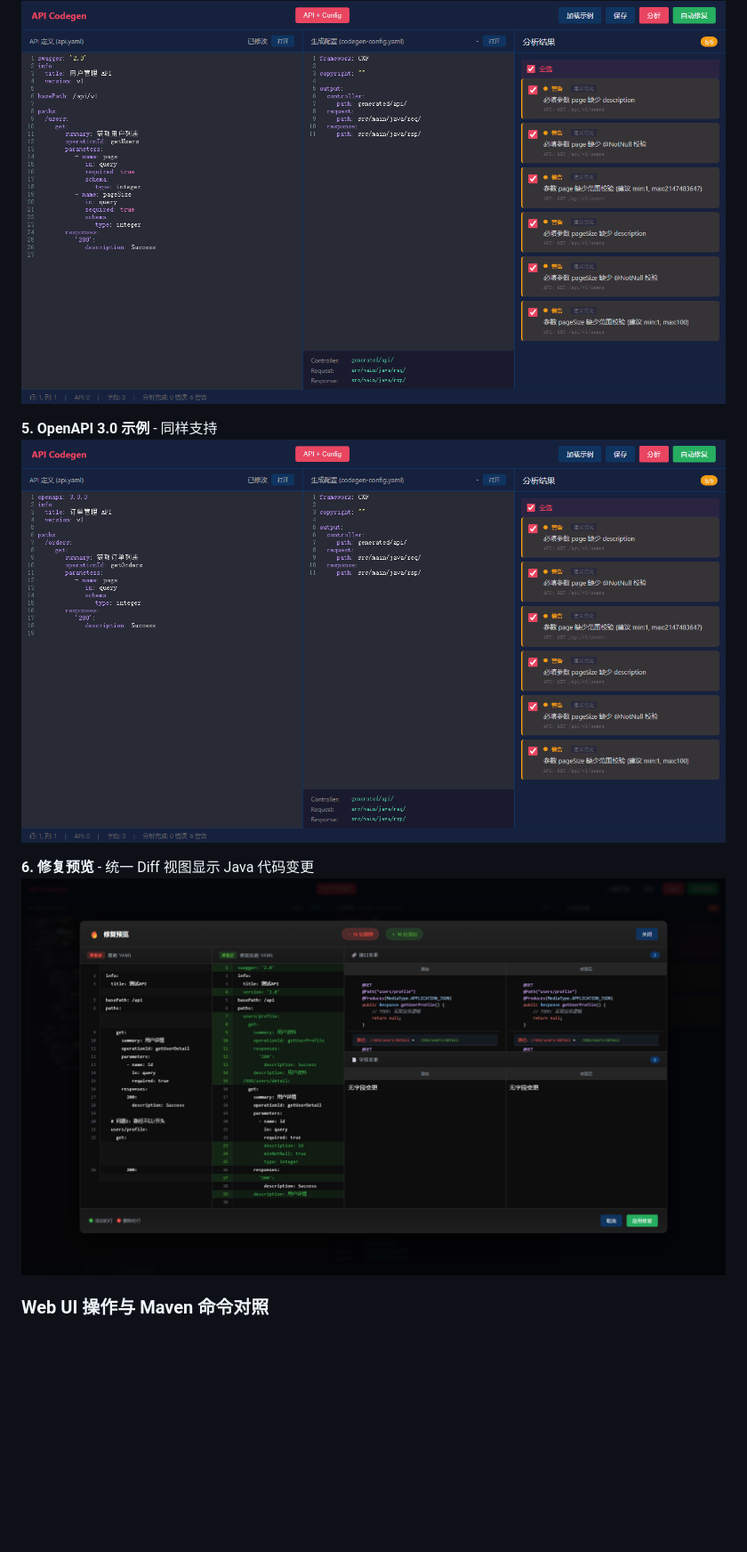
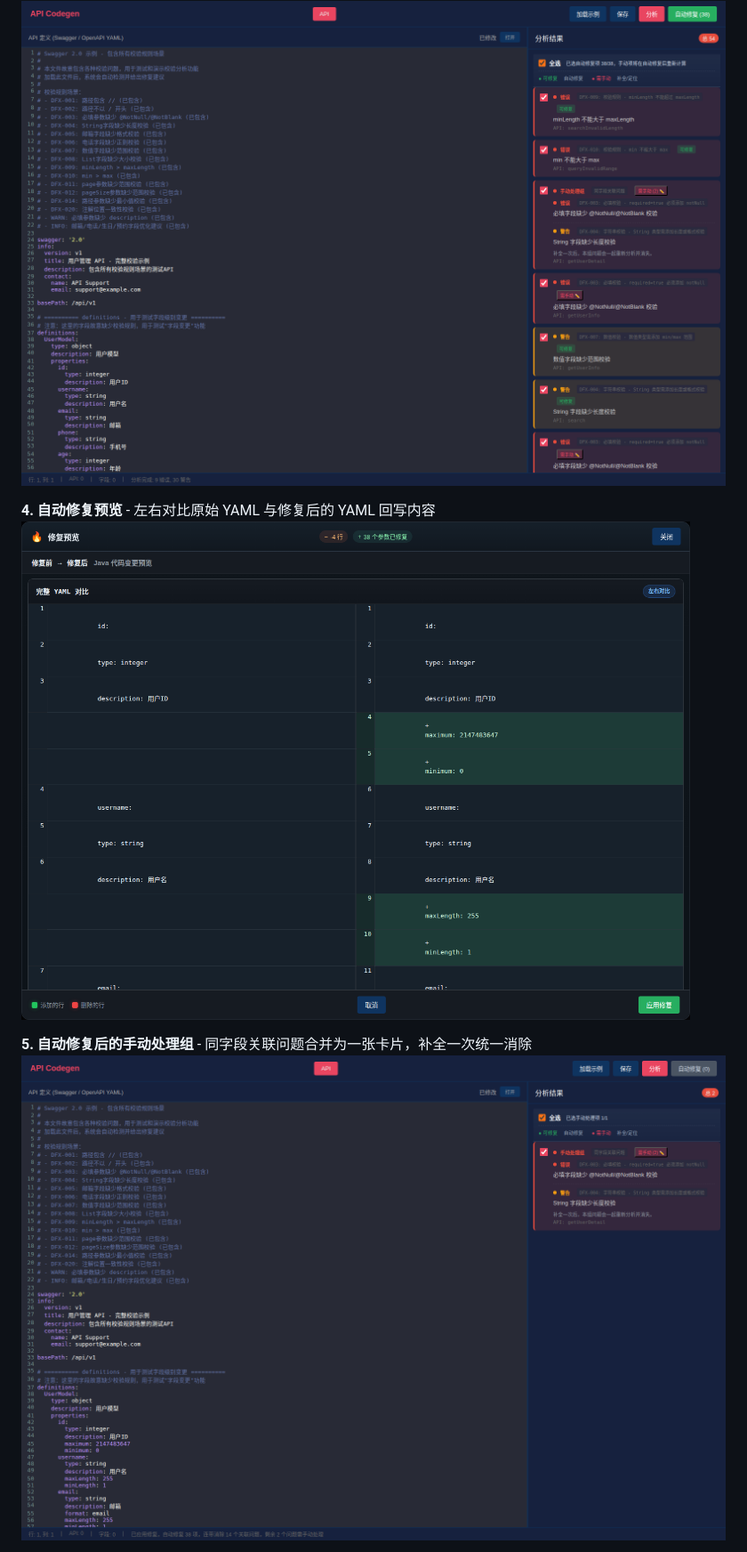
Before and after one commit to Emtemf/api-codegen, a Markdown page: README.md, the part around one of its changes. Shown at 89% size. Drawn GitHub-style; pictures changed too: docs/images/04-autofix-preview.png, docs/images/06-validation-results.png, docs/images/07-manual-grouped.png (added); blank space fills up the shorter version.

Commit message:
Refresh README and UI screenshots

```diff
--- a/README.md
+++ b/README.md
@@ -69,10 +69,8 @@ Web UI 现在通过本地 `server.js` 调用 `api-codegen-core` 作为统一分
 ![Validation Results](docs/images/06-validation-results.png)
 
-**5. OpenAPI 3.0 示例** - 同样支持
-![OpenAPI Demo](docs/images/09-openapi-initial.png)
-
-**6. 修复预览** - 统一 Diff 视图显示 Java 代码变更
+**4. 自动修复预览** - 左右对比原始 YAML 与修复后的 YAML 回写内容
 ![Diff Preview](docs/images/04-autofix-preview.png)
 
-### Web UI 操作与 Maven 命令对照
+**5. 自动修复后的手动处理组** - 同字段关联问题合并为一张卡片，补全一次统一消除
+![Manual Group](docs/images/07-manual-grouped.png)
 
```
Also changed, not shown: other parts of README.md (+41 -28 lines), docs/images/05-initial-state.png, docs/images/05-swagger-loaded.png, docs/images/10-openapi-analyze.png.
